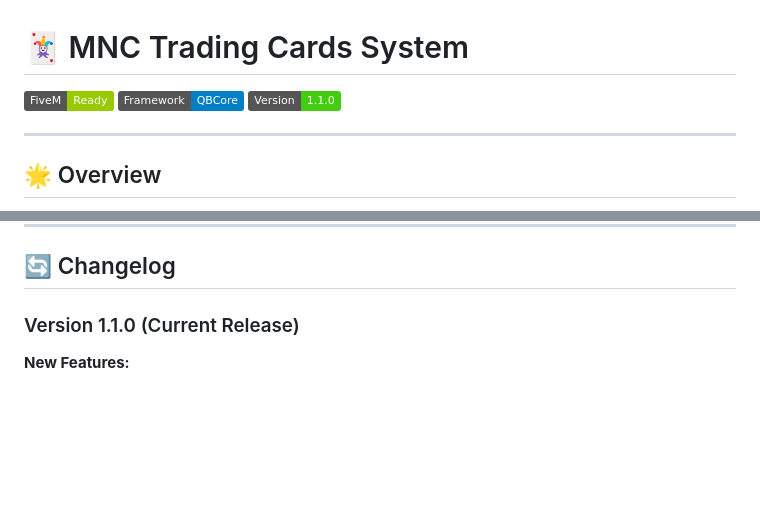
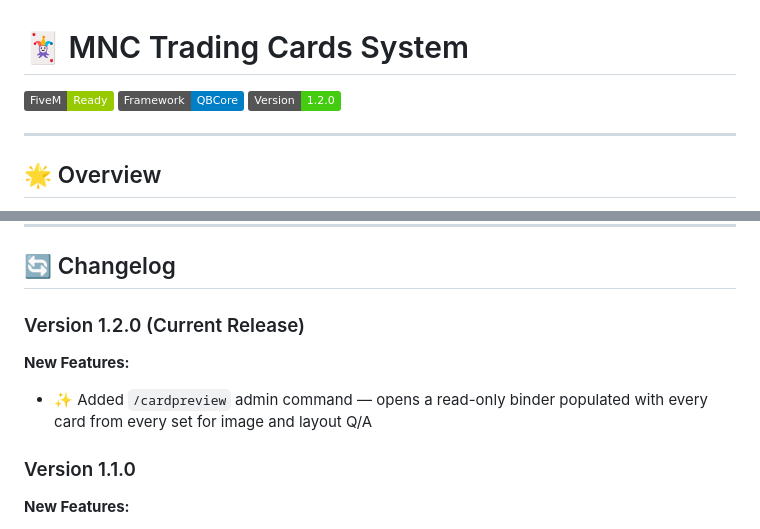
Before and after one commit to MnCLosSantos/mnc-tradingcards, a Markdown page: README.md, 2 parts joined by grey strips. Drawn GitHub-style; badges without logos; blank space fills up the shorter version.

```diff
--- a/README.md
+++ b/README.md
@@ -2,7 +2,7 @@
 
 [![FiveM](https://img.shields.io/badge/FiveM-Ready-green.svg)](https://fivem.net/)
 [![QBCore](https://img.shields.io/badge/Framework-QBCore-blue.svg)](https://github.com/qbcore-framework)
-[![Version](https://img.shields.io/badge/Version-1.1.0-brightgreen.svg)]()
+[![Version](https://img.shields.io/badge/Version-1.2.0-brightgreen.svg)]()
 
 ---
 
@@ -318,7 +318,11 @@ Contributions are welcome! Please:
 
 ## 🔄 Changelog
 
-### Version 1.1.0 (Current Release)
+### Version 1.2.0 (Current Release)
+**New Features:**
+- ✨ Added `/cardpreview` admin command — opens a read-only binder populated with every card from every set for image and layout Q/A
+
+### Version 1.1.0
 **New Features:**
 - ✨ Added Misprint card variant with its own rarity tier and holo effect
 - ✨ Added Damaged card variant with discard mechanic
```
